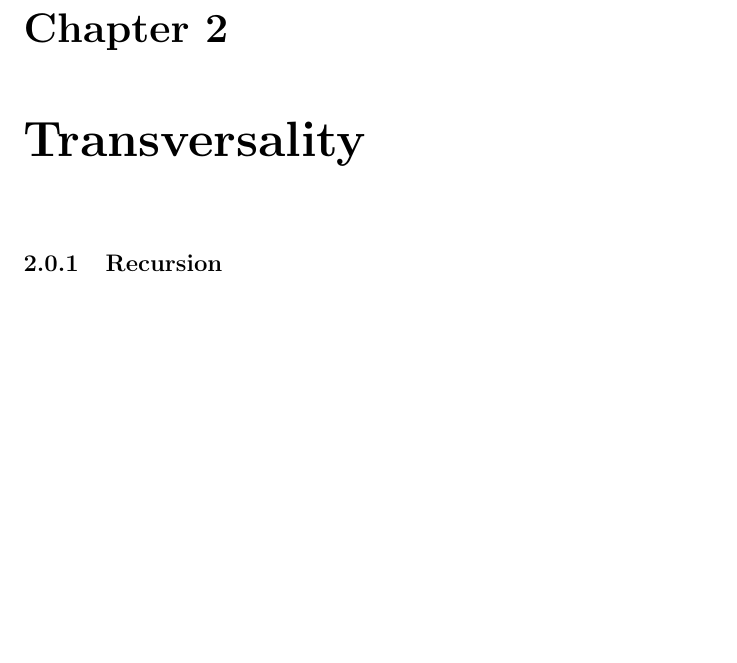
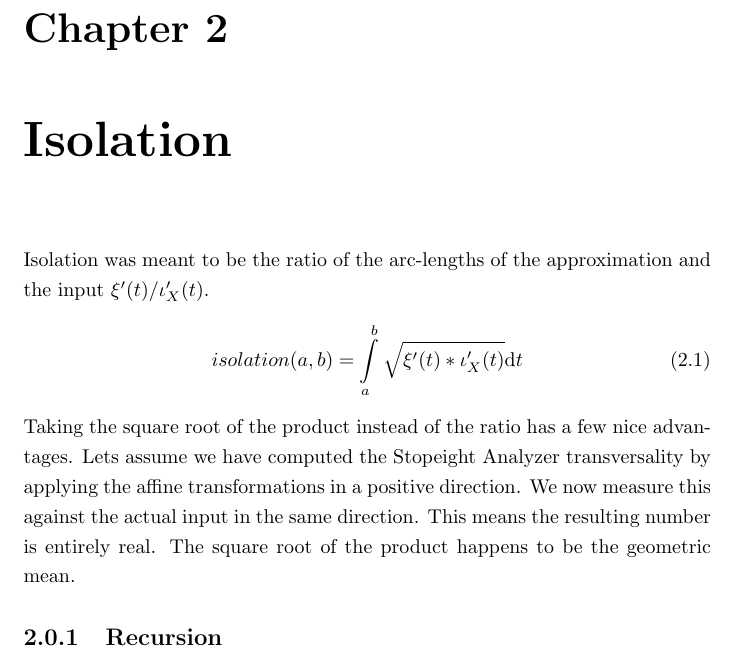
Before and after one commit to specpose/stopeight, a LaTeX thesis (doc/latex/Stopeight_Comparator.tex): part of page 3 of 7, cut so that both start at the same text, the shorter picture padded with empty space. Compiled offline with pdfLaTeX.

Commit message:
FIXED doc latex Stopeight_Comparator isolation

```diff
--- a/doc/latex/Stopeight_Comparator.tex
+++ b/doc/latex/Stopeight_Comparator.tex
@@ -27,7 +27,12 @@ The DOI can be found here ~\cite{Stopeight}.\\\\
 Initially the aim of this paper was to make separated sources in a mixed signal comparable using either numeric or geometric overlay comparison (currently implemented), regardless of time and amplitude stretch, but preserving frequency modulation, waveform and amplitude ratios.\\
 In the course of specifying the Stopeight Analyzer transversality, which serves as a foundation for the subsequent procedures, some more aspects have taken shape. These aspects are encapsulated in the definition of two complex numbers, isolation and visibility. Visibility may lead to a method of approximating polynomials of arbitrary degree. Isolation is an indication of the fractal dimension and cutoff of the approximation.
 
-\chapter{Transversality}
+\chapter{Isolation}
+Isolation was meant to be the ratio of the arc-lengths of the approximation and the input $\xi'(t)/\iota'_{X}(t)$.
+\begin{equation}
+isolation(a,b)=\int \limits _{a}^{b} \sqrt{\xi'(t)*\iota'_{X}(t)} \mathrm{d}t
+\end{equation}
+Taking the square root of the product instead of the ratio has a few nice advantages. Lets assume we have computed the Stopeight Analyzer transversality by applying the affine transformations in a positive direction. We now measure this against the actual input in the same direction. This means the resulting number is entirely real. The square root of the product happens to be the geometric mean.
 
 \subsection{Recursion}
 ($alt(a,b)$ products across interval spaces?)\\\\
```
